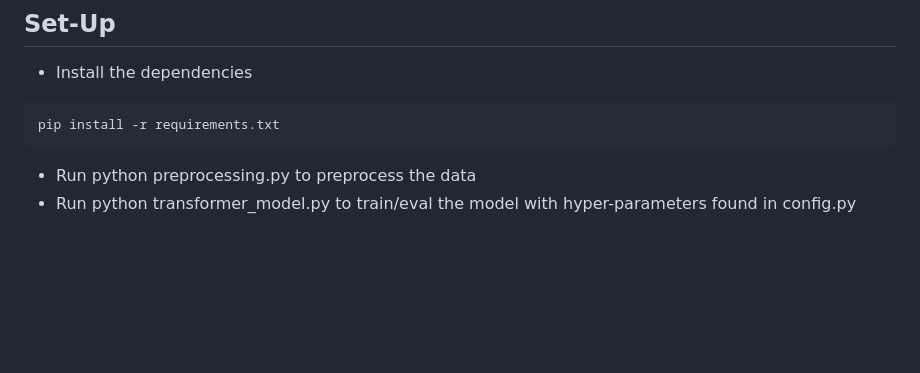
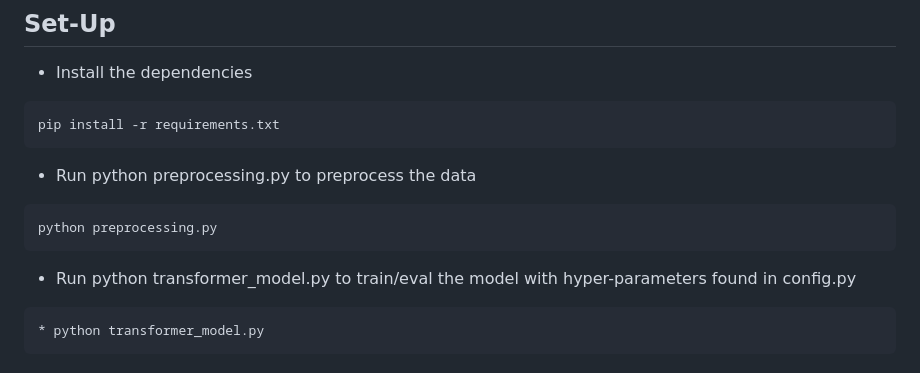
Before and after one commit to ZahraRahimii/Improving-Question-Generation-using-Transformer-Based-Models, a Markdown page: README.md, the part around the change. Drawn GitHub-style; blank space fills up the shorter version.

````diff
--- a/README.md
+++ b/README.md
@@ -58,4 +58,11 @@ An ablation study was conducted to experiment with various parameters and config
 pip install -r requirements.txt
 ```
 * Run python preprocessing.py to preprocess the data
+``` python
+python preprocessing.py
+```
+
 * Run python transformer_model.py to train/eval the model with hyper-parameters found in config.py
+``` python
+* python transformer_model.py
+```
````
